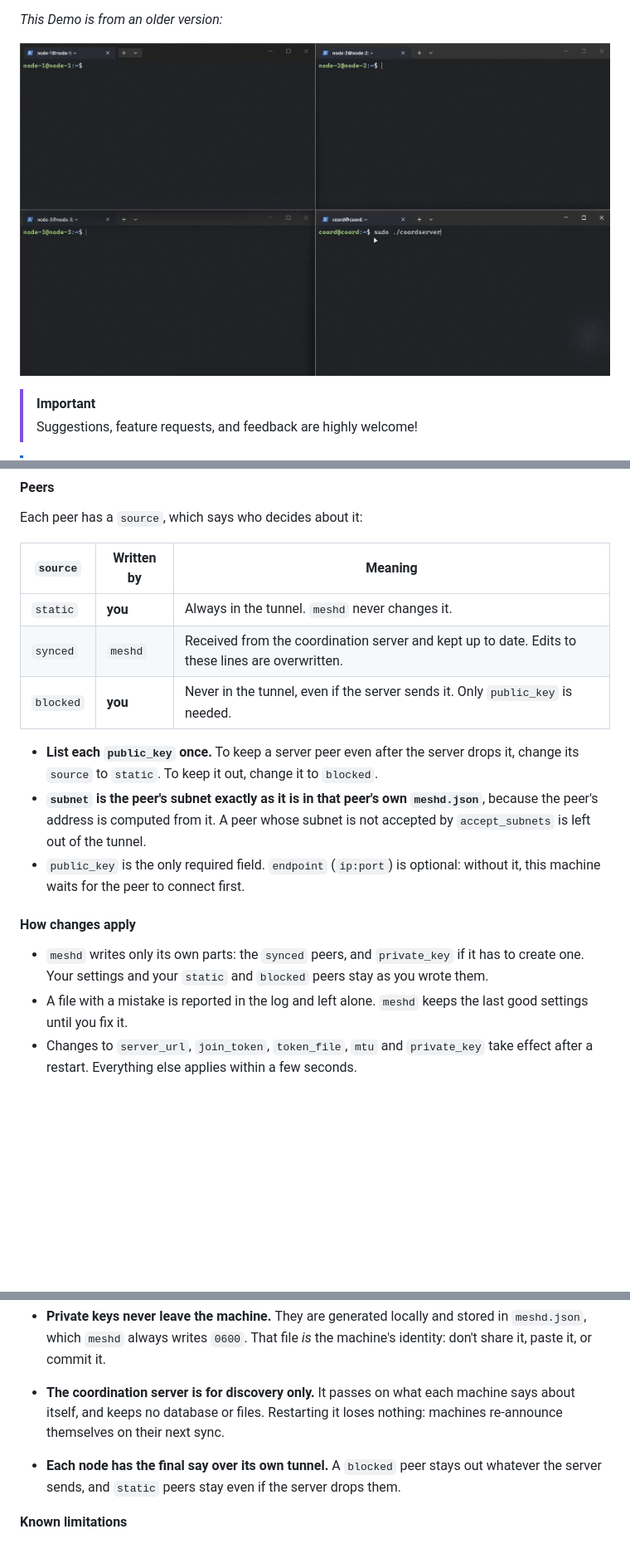
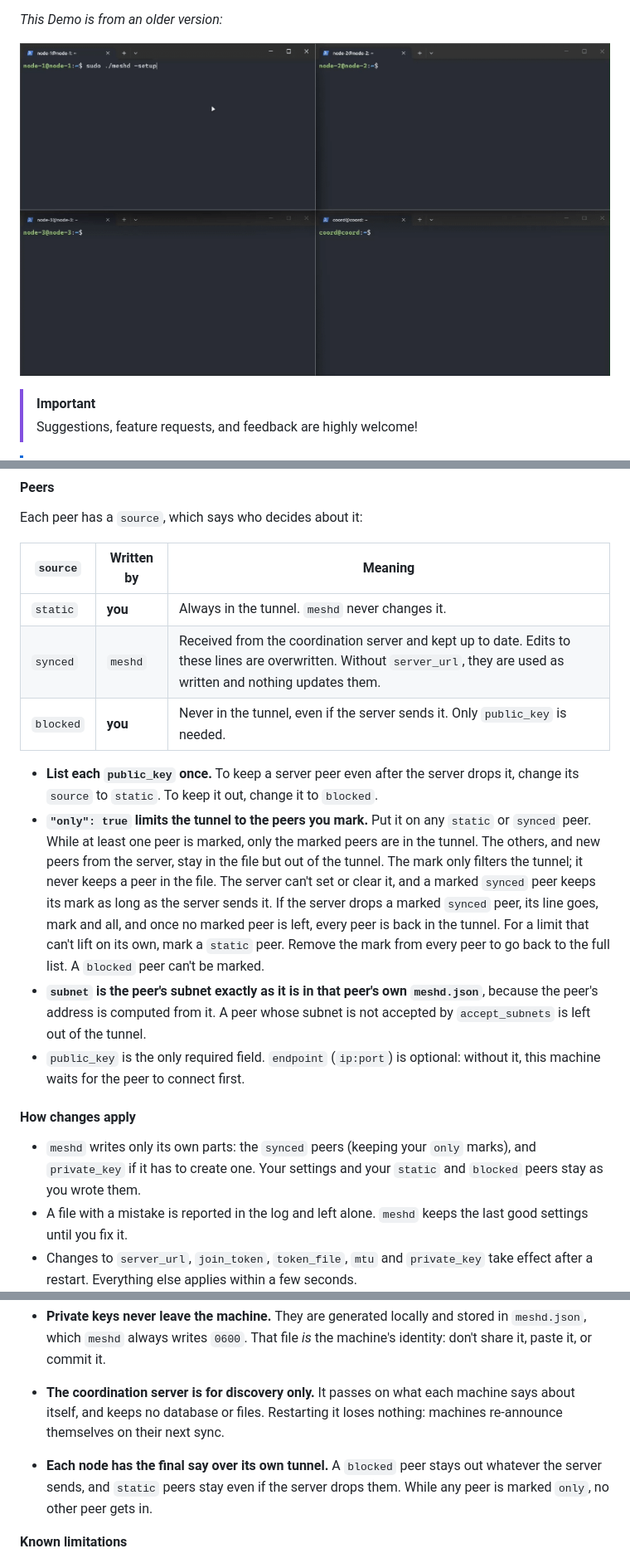
Before and after one commit to Yacin1102/Knoten, a Markdown page: README.md, 3 parts joined by grey strips. Shown at 83% size. Rendered like a GitHub page; pictures changed too: assets/Knoten_demo.gif; blank space fills up the shorter version.

```diff
--- a/README.md
+++ b/README.md
@@ -259,16 +259,17 @@ Each peer has a `source`, which says who decides about it:
 | `source`  | Written by | Meaning                                                                                          |
 | --------- | ---------- | ------------------------------------------------------------------------------------------------ |
 | `static`  | **you**    | Always in the tunnel. `meshd` never changes it.                                                  |
-| `synced`  | `meshd`    | Received from the coordination server and kept up to date. Edits to these lines are overwritten. |
+| `synced`  | `meshd`    | Received from the coordination server and kept up to date. Edits to these lines are overwritten. Without `server_url`, they are used as written and nothing updates them. |
 | `blocked` | **you**    | Never in the tunnel, even if the server sends it. Only `public_key` is needed.                   |
 
 - **List each `public_key` once.** To keep a server peer even after the server drops it, change its `source` to `static`. To keep it out, change it to `blocked`.
+- **`"only": true` limits the tunnel to the peers you mark.** Put it on any `static` or `synced` peer. While at least one peer is marked, only the marked peers are in the tunnel. The others, and new peers from the server, stay in the file but out of the tunnel. The mark only filters the tunnel; it never keeps a peer in the file. The server can't set or clear it, and a marked `synced` peer keeps its mark as long as the server sends it. If the server drops a marked `synced` peer, its line goes, mark and all, and once no marked peer is left, every peer is back in the tunnel. For a limit that can't lift on its own, mark a `static` peer. Remove the mark from every peer to go back to the full list. A `blocked` peer can't be marked.
 - **`subnet` is the peer's subnet exactly as it is in that peer's own `meshd.json`**, because the peer's address is computed from it. A peer whose subnet is not accepted by `accept_subnets` is left out of the tunnel.
 - `public_key` is the only required field. `endpoint` (`ip:port`) is optional: without it, this machine waits for the peer to connect first.
 
 #### How changes apply
 
-- `meshd` writes only its own parts: the `synced` peers, and `private_key` if it has to create one. Your settings and your `static` and `blocked` peers stay as you wrote them.
+- `meshd` writes only its own parts: the `synced` peers (keeping your `only` marks), and `private_key` if it has to create one. Your settings and your `static` and `blocked` peers stay as you wrote them.
 - A file with a mistake is reported in the log and left alone. `meshd` keeps the last good settings until you fix it.
 - Changes to `server_url`, `join_token`, `token_file`, `mtu` and `private_key` take effect after a restart. Everything else applies within a few seconds.
 - Changing `mesh` or `subnet` changes this machine's address, so the tunnel is recreated.
@@ -306,7 +307,7 @@ The interface is always named `knoten-wg`.
 
 - **The coordination server is for discovery only.** It passes on what each machine says about itself, and keeps no database or files. Restarting it loses nothing: machines re-announce themselves on their next sync.
 
-- **Each node has the final say over its own tunnel.** A `blocked` peer stays out whatever the server sends, and `static` peers stay even if the server drops them.
+- **Each node has the final say over its own tunnel.** A `blocked` peer stays out whatever the server sends, and `static` peers stay even if the server drops them. While any peer is marked `only`, no other peer gets in.
 
 **Known limitations**
 
```
Also changed, not shown: 3 other files.
